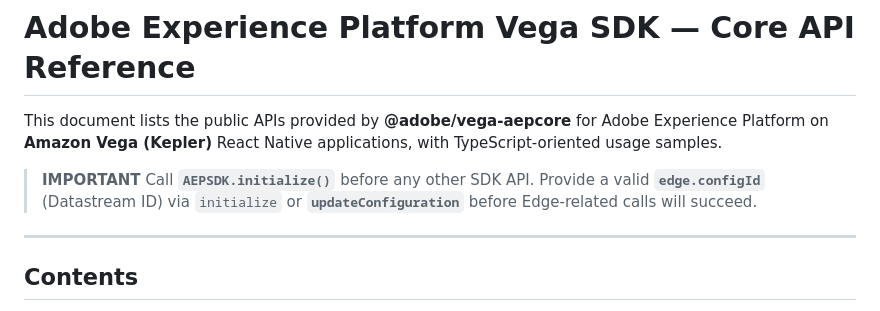
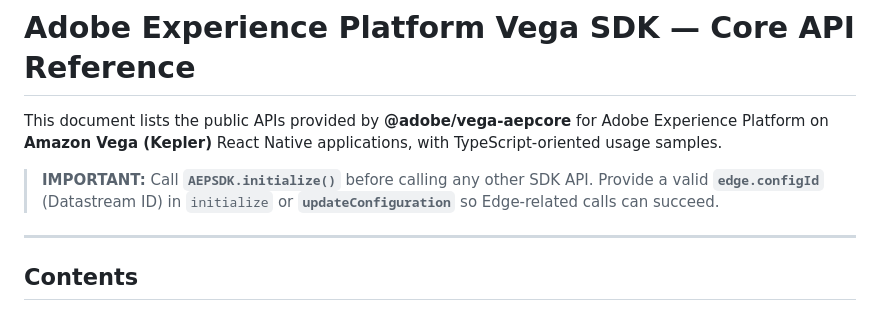
Before and after one commit to adobe/aepsdk-kepler, a Markdown page: packages/core/README.md, the part around the change. Drawn GitHub-style.

Commit message:
updated info panel language

```diff
--- a/packages/core/README.md
+++ b/packages/core/README.md
@@ -2,8 +2,7 @@
 
 This document lists the public APIs provided by **@adobe/vega-aepcore** for Adobe Experience Platform on **Amazon Vega (Kepler)** React Native applications, with TypeScript-oriented usage samples.
 
-> **IMPORTANT**
-> Call **`AEPSDK.initialize()`** before any other SDK API. Provide a valid **`edge.configId`** (Datastream ID) via `initialize` or **`updateConfiguration`** before Edge-related calls will succeed.
+> **IMPORTANT:** Call **`AEPSDK.initialize()`** before calling any other SDK API. Provide a valid **`edge.configId`** (Datastream ID) in `initialize` or **`updateConfiguration`** so Edge-related calls can succeed.
 
 ---
 
```
